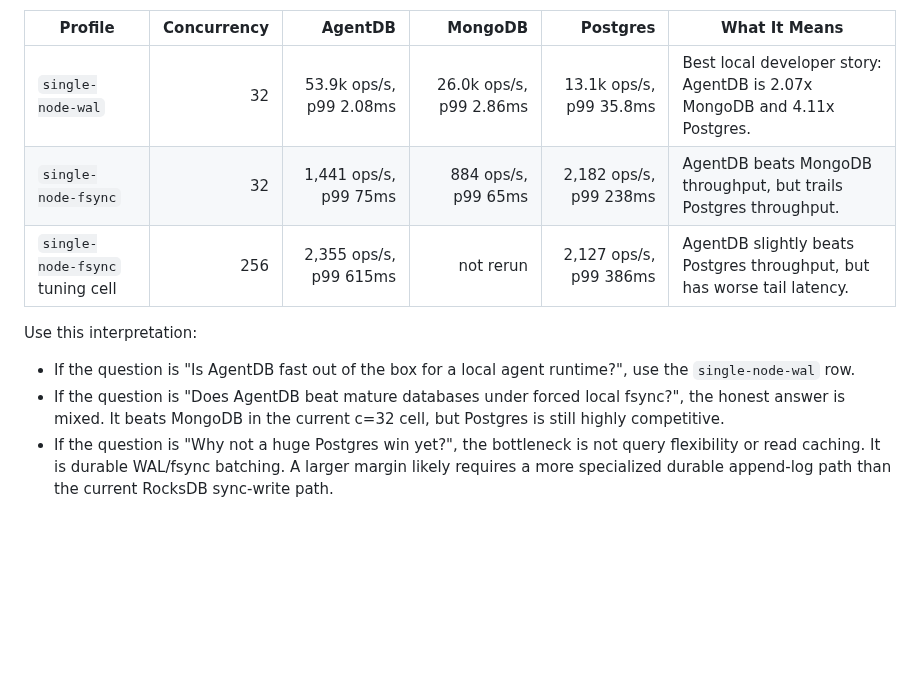
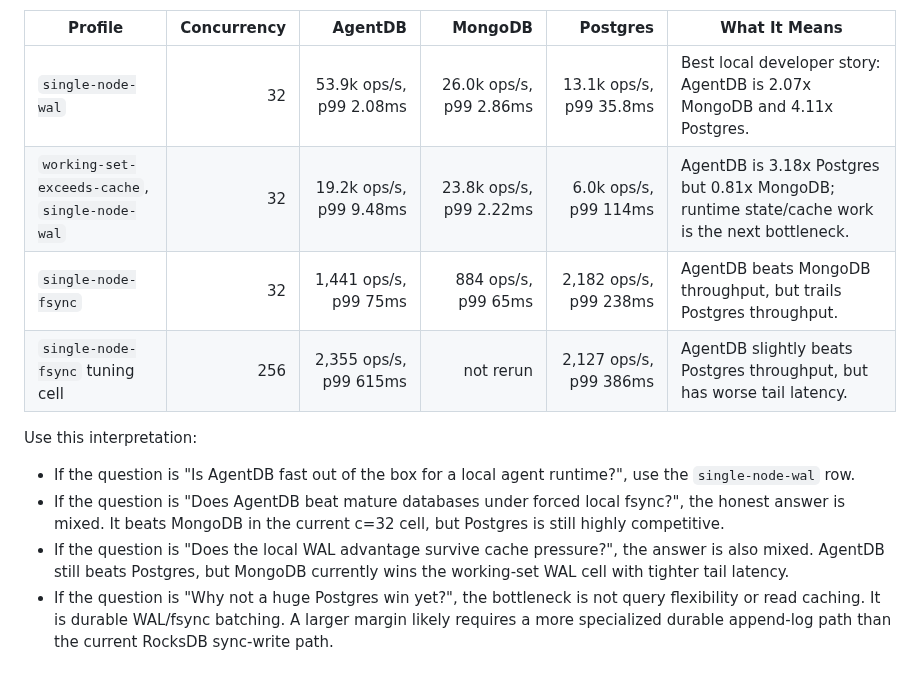
Before and after one commit to shenli/agentdb, a Markdown page: tools/agentdb-bench/README.md, the part around the change. Rendered like a GitHub page; blank space fills up the shorter version.

Commit message:
Record working-set benchmark results

```diff
--- a/tools/agentdb-bench/README.md
+++ b/tools/agentdb-bench/README.md
@@ -76,6 +76,7 @@ settings, and observed disk usage before claiming the run truly exceeds cache.
 | Profile | Concurrency | AgentDB | MongoDB | Postgres | What It Means |
 |---|---:|---:|---:|---:|---|
 | `single-node-wal` | 32 | 53.9k ops/s, p99 2.08ms | 26.0k ops/s, p99 2.86ms | 13.1k ops/s, p99 35.8ms | Best local developer story: AgentDB is 2.07x MongoDB and 4.11x Postgres. |
+| `working-set-exceeds-cache`, `single-node-wal` | 32 | 19.2k ops/s, p99 9.48ms | 23.8k ops/s, p99 2.22ms | 6.0k ops/s, p99 114ms | AgentDB is 3.18x Postgres but 0.81x MongoDB; runtime state/cache work is the next bottleneck. |
 | `single-node-fsync` | 32 | 1,441 ops/s, p99 75ms | 884 ops/s, p99 65ms | 2,182 ops/s, p99 238ms | AgentDB beats MongoDB throughput, but trails Postgres throughput. |
 | `single-node-fsync` tuning cell | 256 | 2,355 ops/s, p99 615ms | not rerun | 2,127 ops/s, p99 386ms | AgentDB slightly beats Postgres throughput, but has worse tail latency. |
 
@@ -86,6 +87,9 @@ Use this interpretation:
 - If the question is "Does AgentDB beat mature databases under forced local
   fsync?", the honest answer is mixed. It beats MongoDB in the current c=32 cell,
   but Postgres is still highly competitive.
+- If the question is "Does the local WAL advantage survive cache pressure?",
+  the answer is also mixed. AgentDB still beats Postgres, but MongoDB currently
+  wins the working-set WAL cell with tighter tail latency.
 - If the question is "Why not a huge Postgres win yet?", the bottleneck is not
   query flexibility or read caching. It is durable WAL/fsync batching. A larger
   margin likely requires a more specialized durable append-log path than the
```
Also changed, not shown: docs/operations/AGENTDB_BENCH.md (+38 -0 lines).
